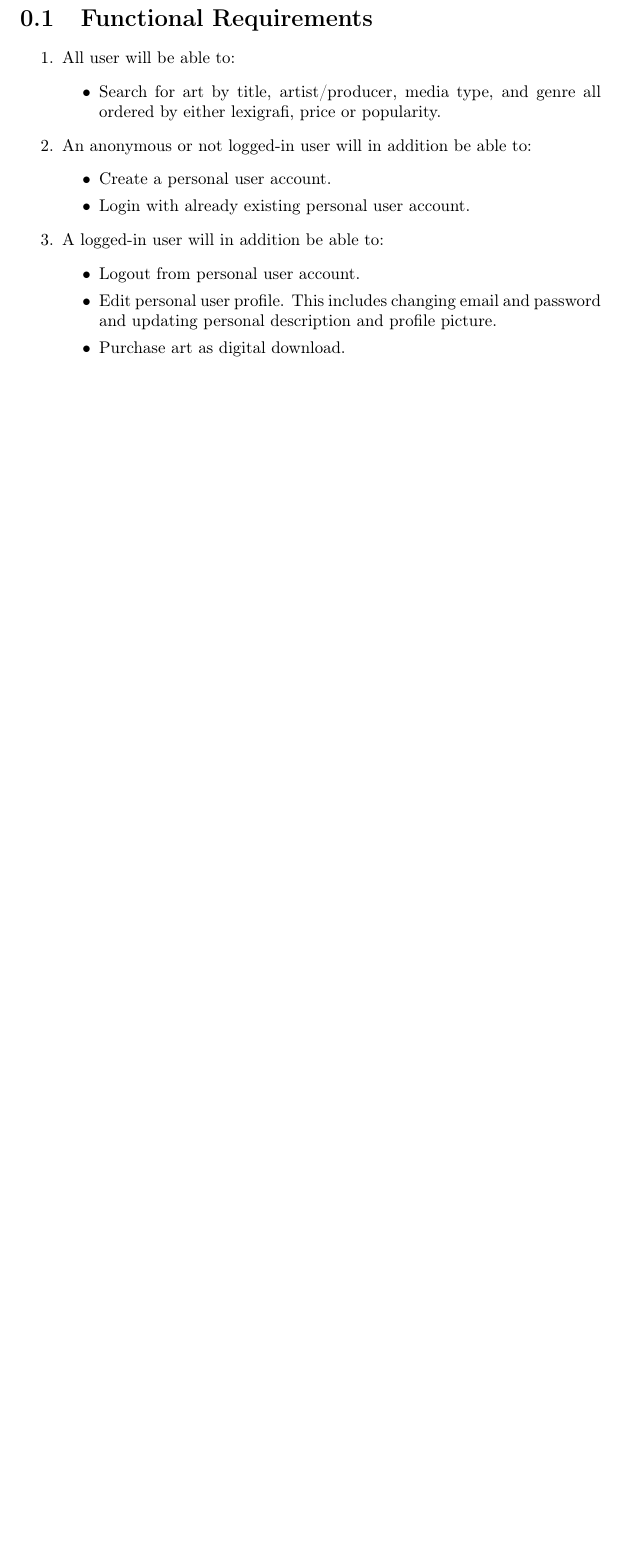
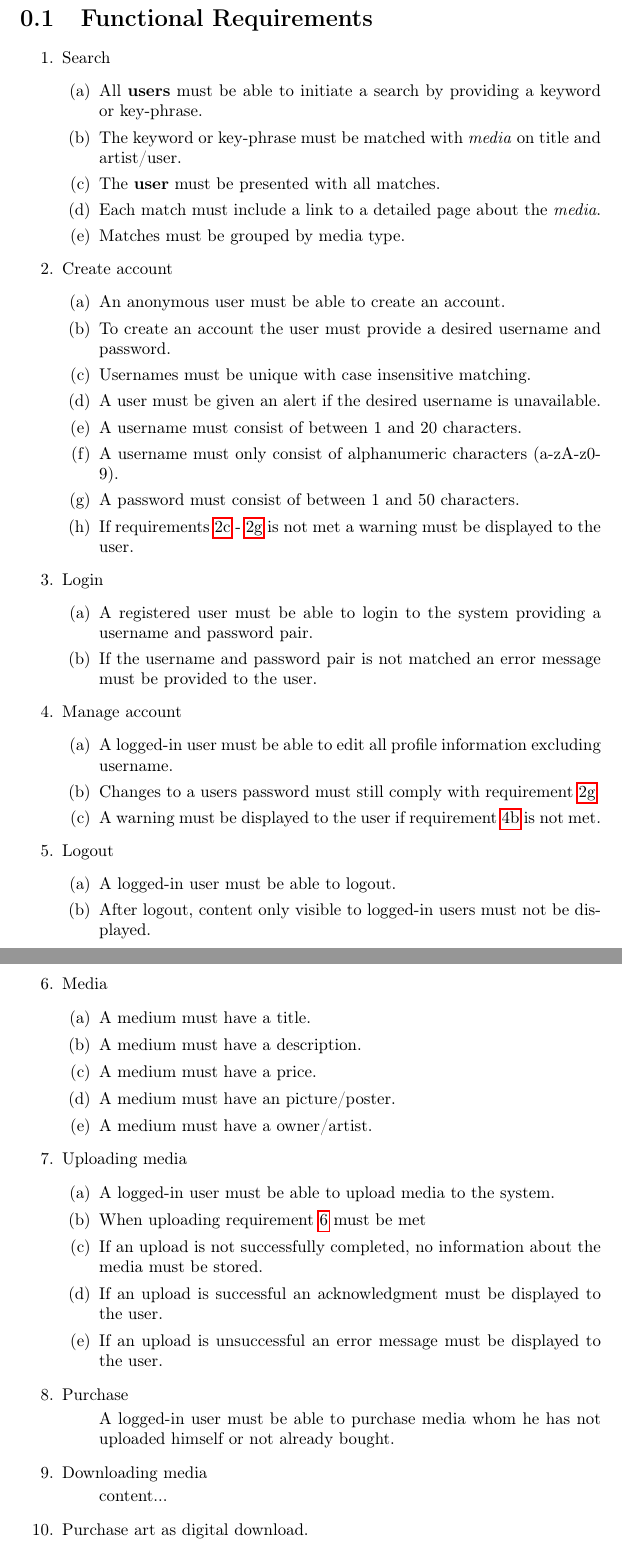
Before and after one commit to cholewa1992/BNDN, a LaTeX document (Documentation/Report/tex/functionalRequirements.tex): part of the page before the commit and two parts of pages 1 and 2 of 2 after it, the two joined at a grey line, cut so that both start at the same text, the shorter picture padded with empty space. Compiled offline with pdfLaTeX.

Commit message:
Refinement of functional requirements

```diff
--- a/Documentation/Report/tex/functionalRequirements.tex
+++ b/Documentation/Report/tex/functionalRequirements.tex
@@ -6,21 +6,79 @@
 
 \section{Functional Requirements}
 
-\begin{enumerate}
+	\begin{enumerate}
+		\item Search
+			\begin{enumerate}
+				\item All \textbf{users} must be able to initiate a search by providing a keyword or key-phrase.
+				\item The keyword or key-phrase must be matched with \textit{media} on title and artist/user.
+				\item The \textbf{user} must be presented with all matches.
+				\item Each match must include a link to a detailed page about the \textit{media}.
+				\item Matches must be grouped by media type.
+			\end{enumerate}
 
 
-\item All user will be able to:
-	\begin{itemize}
-		\item Search for art by title, artist/producer, media type, and genre all ordered by either lexigrafi, price or popularity.
-	\end{itemize}
+		\item Create account
+			\begin{enumerate}
+				\item An anonymous user must be able to create an account.
+				\item To create an account the user must provide a desired username and password.
 
-\item An anonymous or not logged-in user will in addition be able to:
-	\begin{itemize}
-		\item Create a personal user account.
-		\item Login with already existing  personal user account.
-	\end{itemize}
+				\item Usernames must be unique with case insensitive matching. \label{FR-CA.3}
+				\item A user must be given an alert if the desired username is unavailable.
+				\item A username must consist of between 1 and 20 characters.
+				\item A username must only consist of alphanumeric characters (a-zA-z0-9).
 
-\item A logged-in user will in addition be able to:
-	\begin{itemize}
-		\item Logout from personal user account.
-		\item Edit personal user profile. This includes changing email and password and updating personal description and profile picture.
+				\item A password must consist of between 1 and 50 characters. \label{FR-CA.7}
+				\item If requirements \ref{FR-CA.3} - \ref{FR-CA.7} is not met a warning must be displayed to the user.
+			\end{enumerate}
+
+
+		\item Login
+			\begin{enumerate}
+				\item A registered user must be able to login to the system providing a username and password pair.
+				\item If the username and password pair is not matched an error message must be provided to the user.
+			\end{enumerate}
+
+
+		\item Manage account
+			\begin{enumerate}
+				\item A logged-in user must be able to edit all profile information excluding username.
+
+				\item Changes to a users password must still comply with requirement \ref{FR-CA.7} \label{FR-MA.2}
+				\item A warning must be displayed to the user if requirement \ref{FR-MA.2} is not met.
+			\end{enumerate}
+
+
+		\item Logout
+			\begin{enumerate}
+				\item A logged-in user must be able to logout.
+				\item After logout, content only visible to logged-in users must not be displayed.
+			\end{enumerate}
+
+
+		\item Media \label{FR-Media}
+			\begin{enumerate}
+				\item A medium must have a title.
+				\item A medium must have a description.
+				\item A medium must have a price.
+				\item A medium must have an picture/poster.
+				\item A medium must have a owner/artist.
+			\end{enumerate}
+
+		\item Uploading media
+			\begin{enumerate}
+				\item A logged-in user must be able to upload media to the system.
+				\item When uploading requirement \ref{FR-Media} must be met
+				\item If an upload is not successfully completed, no information about the media must be stored.
+				\item If an upload is successful an acknowledgment must be displayed to the user.
+				\item If an upload is unsuccessful an error message must be displayed to the user.
+			\end{enumerate}
+
+		\item Purchase
+			\begin{enumerate}
+				A logged-in user must be able to purchase media whom he has not uploaded himself or not already bought.
+			\end{enumerate}
+
+		\item Downloading media
+			\begin{enumerate}
+			content...
+			\end{enumerate}
```
Also changed, not shown: Documentation/Report/tex/functionalRequirements.tex (8 more changed lines), 1 other file.
